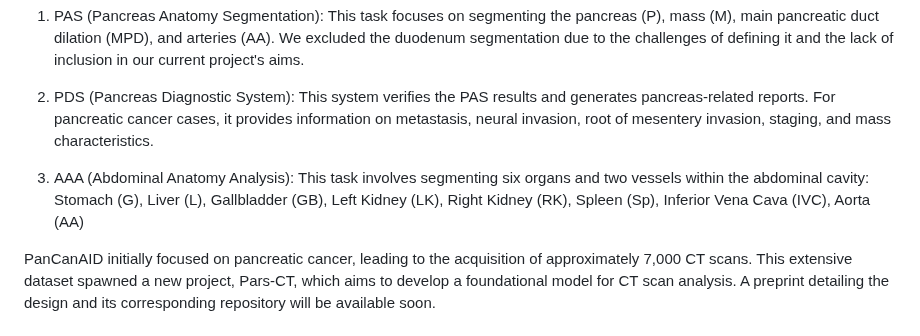
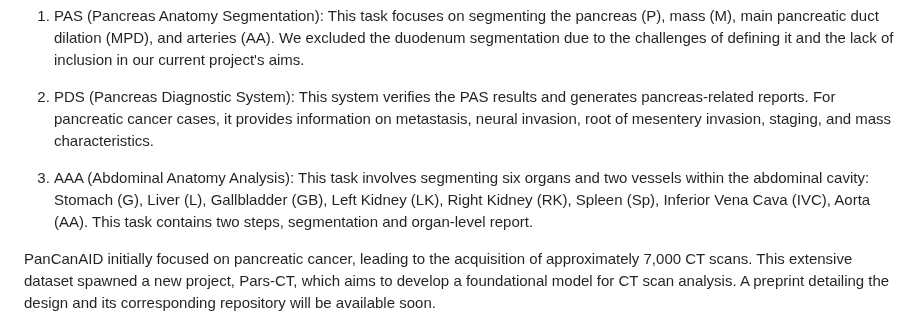
Before and after one commit to Sdamirsa/PanCanAID, a Markdown page: For Team/PanCanAID_2024_Guide/Segmentation_Guide.md, the part around the change. GitHub-like rendering.

```diff
--- a/For Team/PanCanAID_2024_Guide/Segmentation_Guide.md
+++ b/For Team/PanCanAID_2024_Guide/Segmentation_Guide.md
@@ -9,7 +9,7 @@ In 2024, we upgraded our segmentation pipeline. It now encompasses three primary
    This system verifies the PAS results and generates pancreas-related reports. For pancreatic cancer cases, it provides information on metastasis, neural invasion, root of mesentery invasion, staging, and mass characteristics.
 
 3. AAA (Abdominal Anatomy Analysis):
-   This task involves segmenting six organs and two vessels within the abdominal cavity: Stomach (G), Liver (L), Gallbladder (GB), Left Kidney (LK), Right Kidney (RK), Spleen (Sp), Inferior Vena Cava (IVC), Aorta (AA)
+   This task involves segmenting six organs and two vessels within the abdominal cavity: Stomach (G), Liver (L), Gallbladder (GB), Left Kidney (LK), Right Kidney (RK), Spleen (Sp), Inferior Vena Cava (IVC), Aorta (AA). This task contains two steps, segmentation and organ-level report.
 
 PanCanAID initially focused on pancreatic cancer, leading to the acquisition of approximately 7,000 CT scans. This extensive dataset spawned a new project, Pars-CT, which aims to develop a foundational model for CT scan analysis. A preprint detailing the design and its corresponding repository will be available soon.
 
```
